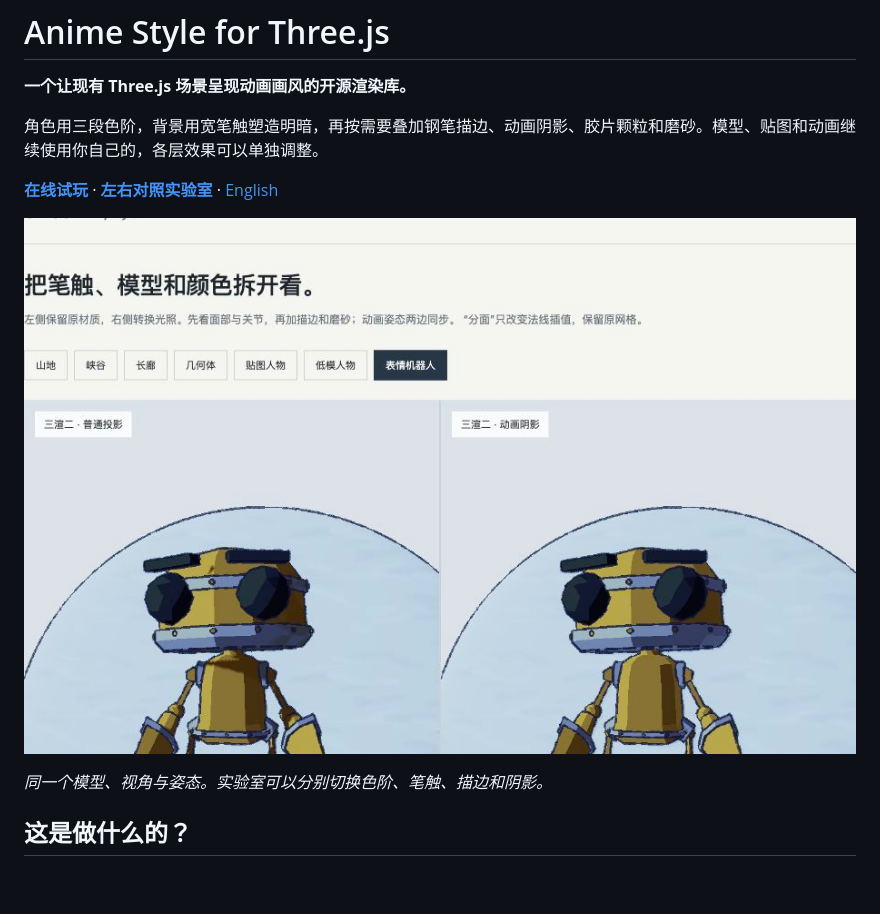
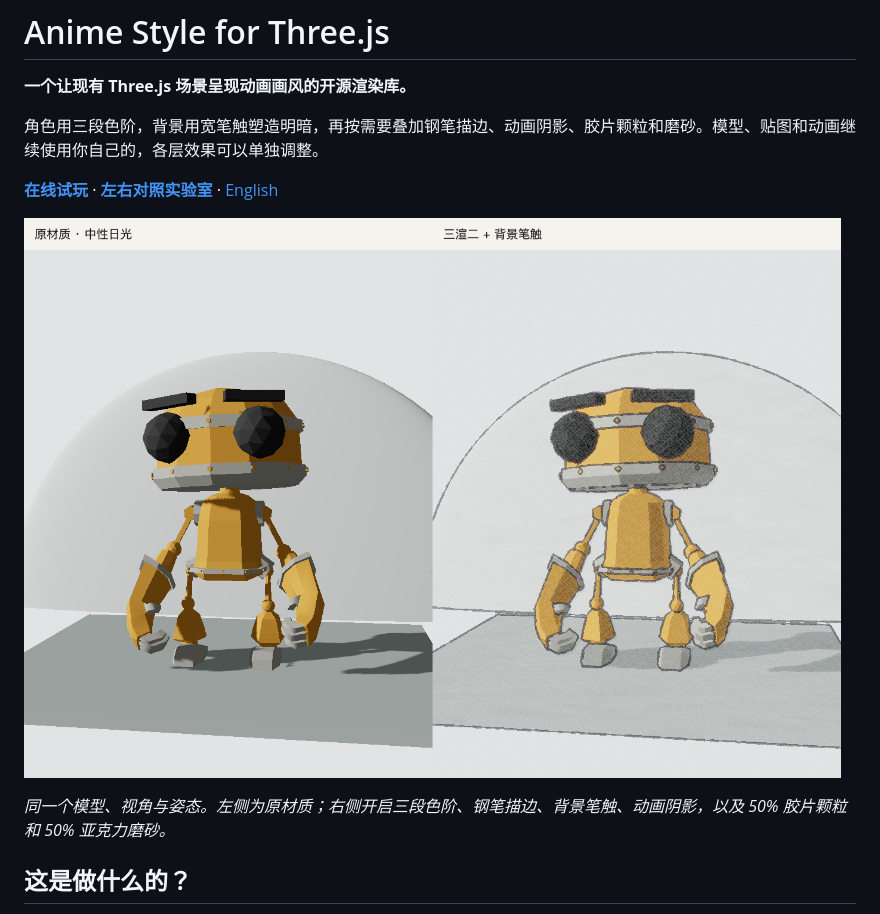
Before and after one commit to xymeow/three-anime-style, a Markdown page: README.zh-CN.md, the part around one of its changes. Rendered like a GitHub page; pictures changed too: docs/rendering-comparison.png (added), docs/shadow-comparison.png (deleted); blank space fills up the shorter version.

Commit message:
Show original materials against the complete anime finish in README

```diff
--- a/README.zh-CN.md
+++ b/README.zh-CN.md
@@ -8,7 +8,7 @@
 
-![左边普通计算投影，右边抽象接地影和动画阴影](docs/shadow-comparison.png)
+![左侧原材质，右侧开启全套三渲二效果](docs/rendering-comparison.png)
 
-_同一个模型、视角与姿态。实验室可以分别切换色阶、笔触、描边和阴影。_
+_同一个模型、视角与姿态。左侧为原材质；右侧开启三段色阶、钢笔描边、背景笔触、动画阴影，以及 50% 胶片颗粒和 50% 亚克力磨砂。_
 
 ## 这是做什么的？
 
```
Also changed, not shown: other parts of README.zh-CN.md (+1 -1 lines), README.md (+3 -3 lines).
